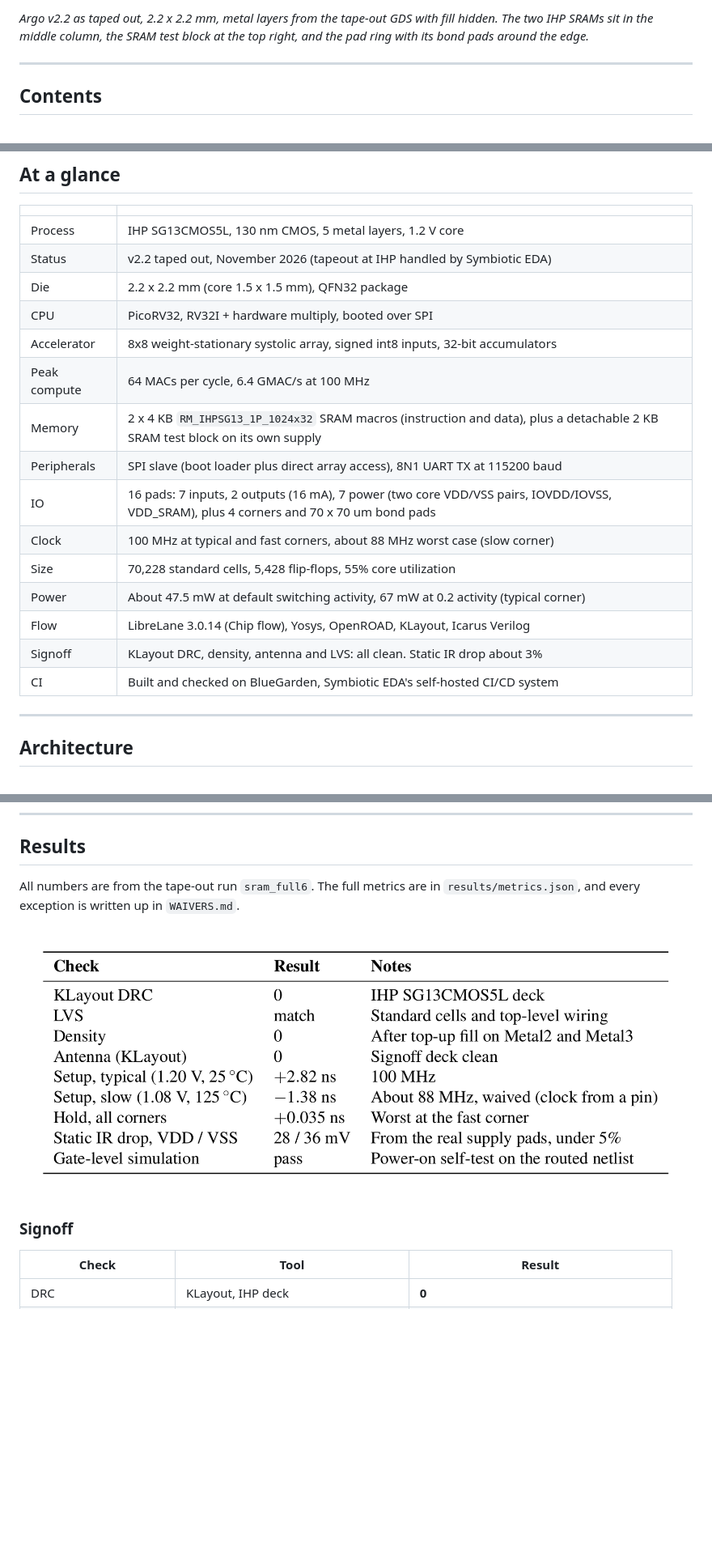
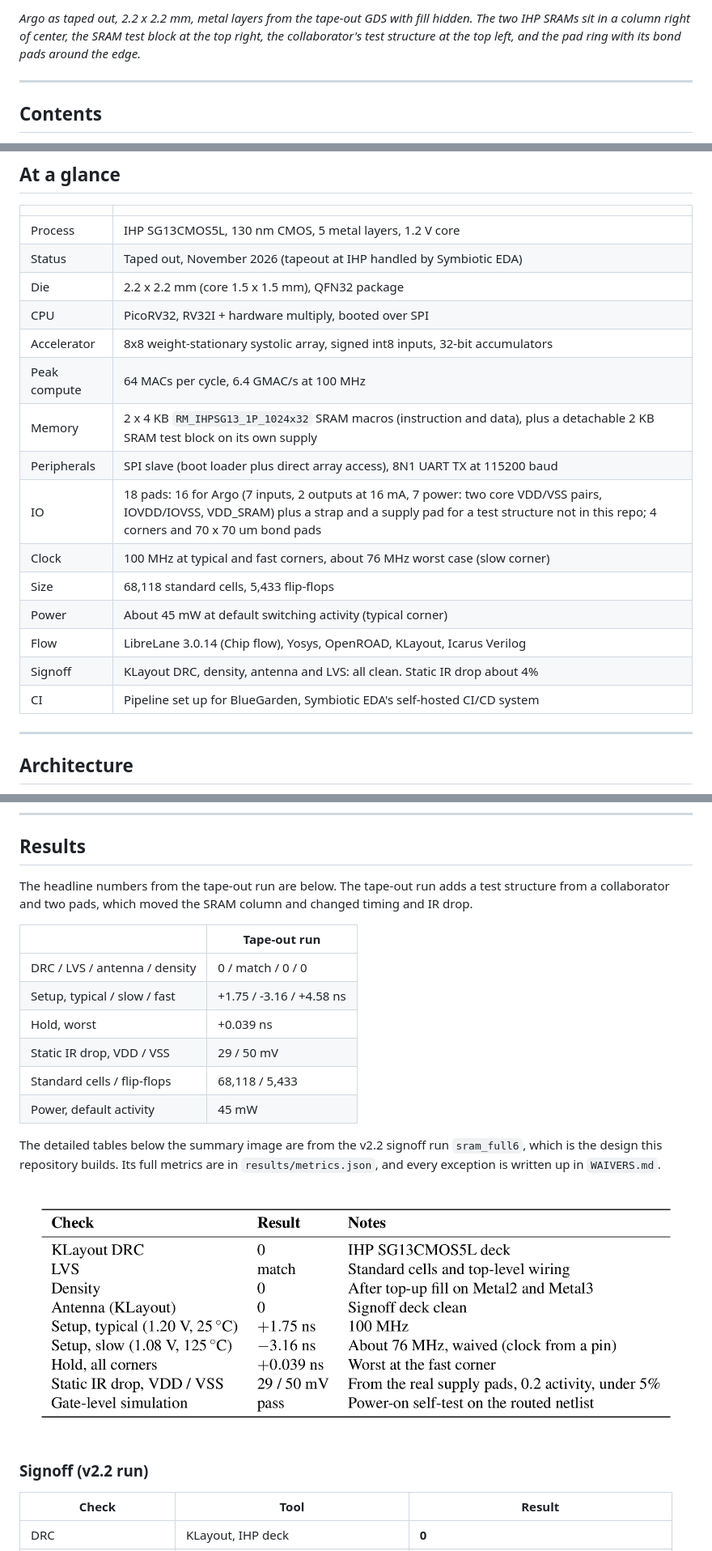
Before and after one commit to RakshithSuresh2001/argo-rv32-systolic-ihp130, a Markdown page: README.md, 3 parts joined by grey strips. Shown at 81% size. Rendered like a GitHub page; pictures changed too: docs/argo_signoff_table.png; blank space fills up the shorter version.

Commit message:
README: tape-out numbers and die image

```diff
--- a/README.md
+++ b/README.md
@@ -8,5 +8,5 @@ Argo pairs a PicoRV32 core with a weight-stationary matrix engine, two 4 KB IHP
 
-*Argo v2.2 as taped out, 2.2 x 2.2 mm, metal layers from the tape-out GDS with fill hidden. The two IHP SRAMs sit in the middle column, the SRAM test block at the top right, and the pad ring with its bond pads around the edge.*
+*Argo as taped out, 2.2 x 2.2 mm, metal layers from the tape-out GDS with fill hidden. The two IHP SRAMs sit in a column right of center, the SRAM test block at the top right, the collaborator's test structure at the top left, and the pad ring with its bond pads around the edge.*
 
 ---
 
@@ -39,20 +39,20 @@ Argo pairs a PicoRV32 core with a weight-stationary matrix engine, two 4 KB IHP
 | | |
 |---|---|
 | Process | IHP SG13CMOS5L, 130 nm CMOS, 5 metal layers, 1.2 V core |
-| Status | v2.2 taped out, November 2026 (tapeout at IHP handled by Symbiotic EDA) |
+| Status | Taped out, November 2026 (tapeout at IHP handled by Symbiotic EDA) |
 | Die | 2.2 x 2.2 mm (core 1.5 x 1.5 mm), QFN32 package |
 | CPU | PicoRV32, RV32I + hardware multiply, booted over SPI |
 | Accelerator | 8x8 weight-stationary systolic array, signed int8 inputs, 32-bit accumulators |
 | Peak compute | 64 MACs per cycle, 6.4 GMAC/s at 100 MHz |
 | Memory | 2 x 4 KB `RM_IHPSG13_1P_1024x32` SRAM macros (instruction and data), plus a detachable 2 KB SRAM test block on its own supply |
 | Peripherals | SPI slave (boot loader plus direct array access), 8N1 UART TX at 115200 baud |
-| IO | 16 pads: 7 inputs, 2 outputs (16 mA), 7 power (two core VDD/VSS pairs, IOVDD/IOVSS, VDD_SRAM), plus 4 corners and 70 x 70 um bond pads |
-| Clock | 100 MHz at typical and fast corners, about 88 MHz worst case (slow corner) |
-| Size | 70,228 standard cells, 5,428 flip-flops, 55% core utilization |
-| Power | About 47.5 mW at default switching activity, 67 mW at 0.2 activity (typical corner) |
+| IO | 18 pads: 16 for Argo (7 inputs, 2 outputs at 16 mA, 7 power: two core VDD/VSS pairs, IOVDD/IOVSS, VDD_SRAM) plus a strap and a supply pad for a test structure not in this repo; 4 corners and 70 x 70 um bond pads |
+| Clock | 100 MHz at typical and fast corners, about 76 MHz worst case (slow corner) |
+| Size | 68,118 standard cells, 5,433 flip-flops |
+| Power | About 45 mW at default switching activity (typical corner) |
 | Flow | LibreLane 3.0.14 (Chip flow), Yosys, OpenROAD, KLayout, Icarus Verilog |
-| Signoff | KLayout DRC, density, antenna and LVS: all clean. Static IR drop about 3% |
-| CI | Built and checked on BlueGarden, Symbiotic EDA's self-hosted CI/CD system |
+| Signoff | KLayout DRC, density, antenna and LVS: all clean. Static IR drop about 4% |
+| CI | Pipeline set up for BlueGarden, Symbiotic EDA's self-hosted CI/CD system |
 
 ---
 
@@ -333,11 +335,22 @@ Note: the generated SRAM macro views (GDS, LEF, SPICE, Liberty) are not included
 
 ## Results
 
-All numbers are from the tape-out run `sram_full6`. The full metrics are in `results/metrics.json`, and every exception is written up in `WAIVERS.md`.
+The headline numbers from the tape-out run are below. The tape-out run adds a test structure from a collaborator and two pads, which moved the SRAM column and changed timing and IR drop.
+
+| | Tape-out run |
+|---|---|
+| DRC / LVS / antenna / density | 0 / match / 0 / 0 |
+| Setup, typical / slow / fast | +1.75 / -3.16 / +4.58 ns |
+| Hold, worst | +0.039 ns |
+| Static IR drop, VDD / VSS | 29 / 50 mV |
+| Standard cells / flip-flops | 68,118 / 5,433 |
+| Power, default activity | 45 mW |
+
+The detailed tables below the summary image are from the v2.2 signoff run `sram_full6`, which is the design this repository builds. Its full metrics are in `results/metrics.json`, and every exception is written up in `WAIVERS.md`.
 
 ![Signoff summary](docs/argo_signoff_table.png)
 
-### Signoff
+### Signoff (v2.2 run)
 
 | Check | Tool | Result |
 |---|---|---|
```
Also changed, not shown: other parts of README.md (+12 -10 lines), 1 other file.
